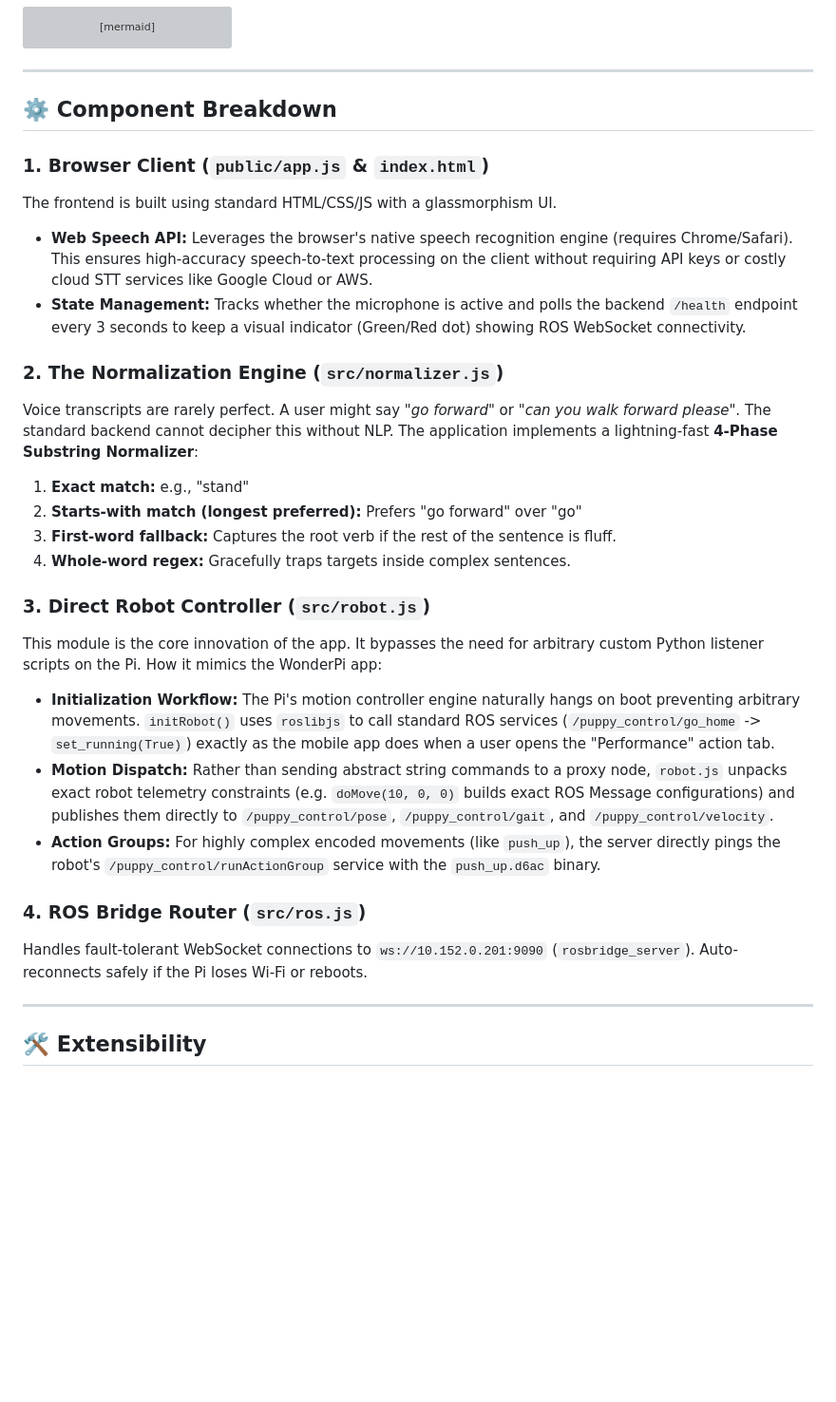
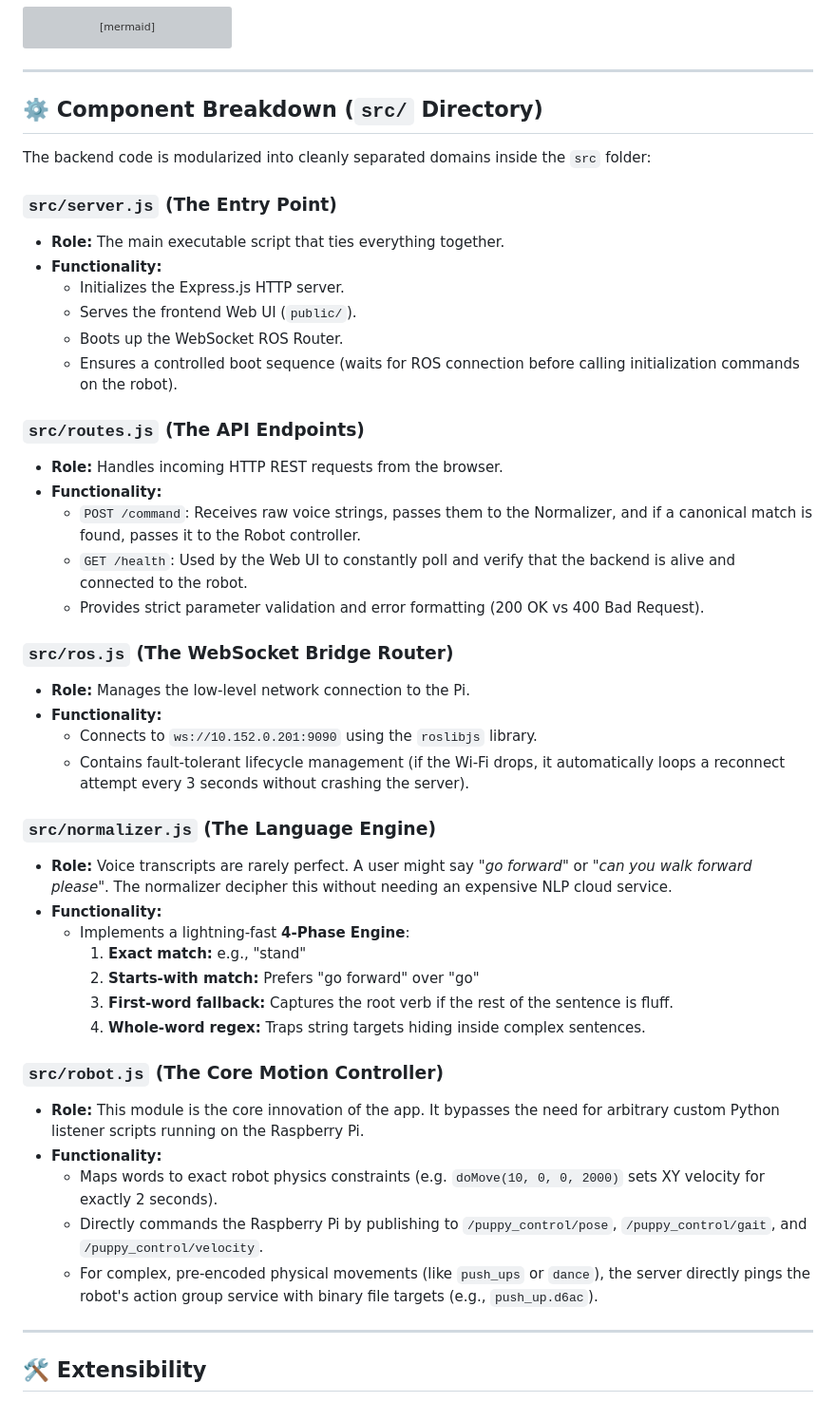
Before and after one commit to adityanarayan1103/puppypi-voice-web-app, a Markdown page: README.md, the part around the change. Shown at 95% size. Drawn GitHub-style; blank space fills up the shorter version; grey boxes are pictures that could not be loaded.

Commit message:
docs: detail specific files in src directory

```diff
--- a/README.md
+++ b/README.md
@@ -38,30 +38,46 @@ sequenceDiagram
 
 ---
 
-## ⚙️ Component Breakdown
+## ⚙️ Component Breakdown (`src/` Directory)
 
-### 1. Browser Client (`public/app.js` & `index.html`)
-The frontend is built using standard HTML/CSS/JS with a glassmorphism UI.
-- **Web Speech API:** Leverages the browser's native speech recognition engine (requires Chrome/Safari). This ensures high-accuracy speech-to-text processing on the client without requiring API keys or costly cloud STT services like Google Cloud or AWS.
-- **State Management:** Tracks whether the microphone is active and polls the backend `/health` endpoint every 3 seconds to keep a visual indicator (Green/Red dot) showing ROS WebSocket connectivity.
+The backend code is modularized into cleanly separated domains inside the `src` folder:
 
-### 2. The Normalization Engine (`src/normalizer.js`)
-Voice transcripts are rarely perfect. A user might say *"go forward"* or *"can you walk forward please"*. The standard backend cannot decipher this without NLP.
-The application implements a lightning-fast **4-Phase Substring Normalizer**:
-1. **Exact match:** e.g., "stand"
-2. **Starts-with match (longest preferred):** Prefers "go forward" over "go"
-3. **First-word fallback:** Captures the root verb if the rest of the sentence is fluff.
-4. **Whole-word regex:** Gracefully traps targets inside complex sentences.
+### `src/server.js` (The Entry Point)
+- **Role:** The main executable script that ties everything together.
+- **Functionality:**
+  - Initializes the Express.js HTTP server.
+  - Serves the frontend Web UI (`public/`).
+  - Boots up the WebSocket ROS Router.
+  - Ensures a controlled boot sequence (waits for ROS connection before calling initialization commands on the robot).
 
-### 3. Direct Robot Controller (`src/robot.js`)
-This module is the core innovation of the app. It bypasses the need for arbitrary custom Python listener scripts on the Pi.
-How it mimics the WonderPi app:
-- **Initialization Workflow:** The Pi's motion controller engine naturally hangs on boot preventing arbitrary movements. `initRobot()` uses `roslibjs` to call standard ROS services (`/puppy_control/go_home` -> `set_running(True)`) exactly as the mobile app does when a user opens the "Performance" action tab.
-- **Motion Dispatch:** Rather than sending abstract string commands to a proxy node, `robot.js` unpacks exact robot telemetry constraints (e.g. `doMove(10, 0, 0)` builds exact ROS Message configurations) and publishes them directly to `/puppy_control/pose`, `/puppy_control/gait`, and `/puppy_control/velocity`.
-- **Action Groups:** For highly complex encoded movements (like `push_up`), the server directly pings the robot's `/puppy_control/runActionGroup` service with the `push_up.d6ac` binary.
+### `src/routes.js` (The API Endpoints)
+- **Role:** Handles incoming HTTP REST requests from the browser.
+- **Functionality:**
+  - `POST /command`: Receives raw voice strings, passes them to the Normalizer, and if a canonical match is found, passes it to the Robot controller.
+  - `GET /health`: Used by the Web UI to constantly poll and verify that the backend is alive and connected to the robot.
+  - Provides strict parameter validation and error formatting (200 OK vs 400 Bad Request).
 
-### 4. ROS Bridge Router (`src/ros.js`)
-Handles fault-tolerant WebSocket connections to `ws://10.152.0.201:9090` (`rosbridge_server`). Auto-reconnects safely if the Pi loses Wi-Fi or reboots.
+### `src/ros.js` (The WebSocket Bridge Router)
+- **Role:** Manages the low-level network connection to the Pi.
+- **Functionality:**
+  - Connects to `ws://10.152.0.201:9090` using the `roslibjs` library.
+  - Contains fault-tolerant lifecycle management (if the Wi-Fi drops, it automatically loops a reconnect attempt every 3 seconds without crashing the server).
+
+### `src/normalizer.js` (The Language Engine)
+- **Role:** Voice transcripts are rarely perfect. A user might say *"go forward"* or *"can you walk forward please"*. The normalizer decipher this without needing an expensive NLP cloud service.
+- **Functionality:**
+  - Implements a lightning-fast **4-Phase Engine**:
+    1. **Exact match:** e.g., "stand"
+    2. **Starts-with match:** Prefers "go forward" over "go"
+    3. **First-word fallback:** Captures the root verb if the rest of the sentence is fluff.
+    4. **Whole-word regex:** Traps string targets hiding inside complex sentences.
+
+### `src/robot.js` (The Core Motion Controller)
+- **Role:** This module is the core innovation of the app. It bypasses the need for arbitrary custom Python listener scripts running on the Raspberry Pi.
+- **Functionality:**
+  - Maps words to exact robot physics constraints (e.g. `doMove(10, 0, 0, 2000)` sets XY velocity for exactly 2 seconds).
+  - Directly commands the Raspberry Pi by publishing to `/puppy_control/pose`, `/puppy_control/gait`, and `/puppy_control/velocity`.
+  - For complex, pre-encoded physical movements (like `push_ups` or `dance`), the server directly pings the robot's action group service with binary file targets (e.g., `push_up.d6ac`).
 
 ---
 
```
